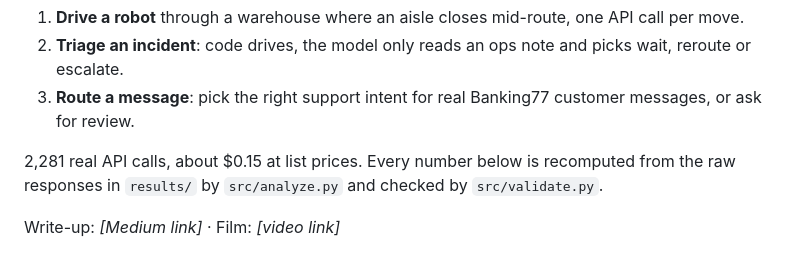
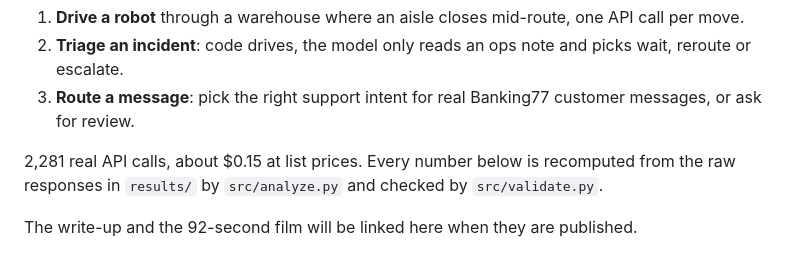
Before and after one commit to pawankumar94/decision-lab-jev-luna, a Markdown page: README.md, the part around the change. GitHub-like rendering.

Commit message:
Note where the write-up and film links will go
Co-Authored-By: Claude Opus 5.5 <noreply@anthropic.com>

```diff
--- a/README.md
+++ b/README.md
@@ -8,7 +8,7 @@ Where should an AI agent use a model, which model, and when should it hand the d
 
 2,281 real API calls, about $0.15 at list prices. Every number below is recomputed from the raw responses in `results/` by `src/analyze.py` and checked by `src/validate.py`.
 
-Write-up: *[Medium link]* · Film: *[video link]*
+The write-up and the 92-second film will be linked here when they are published.
 
 ![Title card from the film](figures/title-card.png)
 
```
